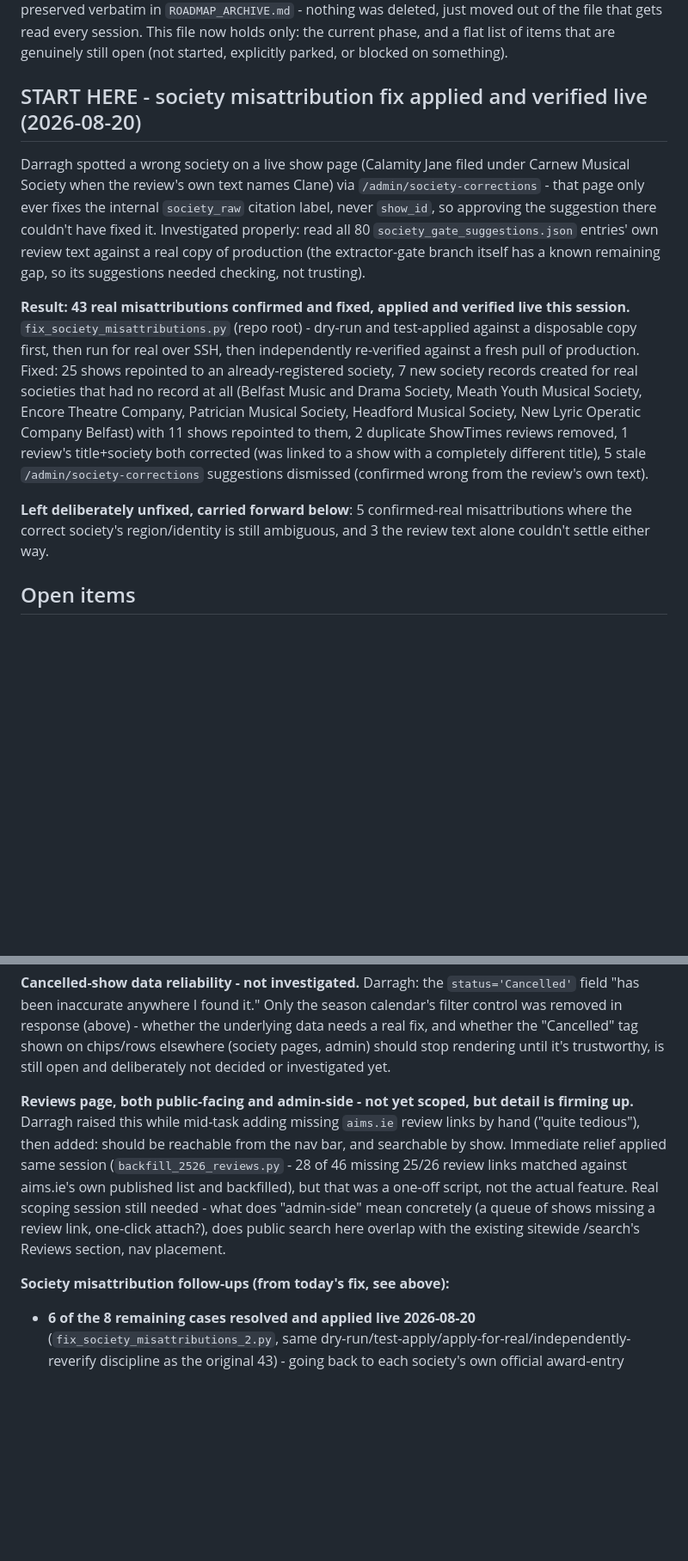
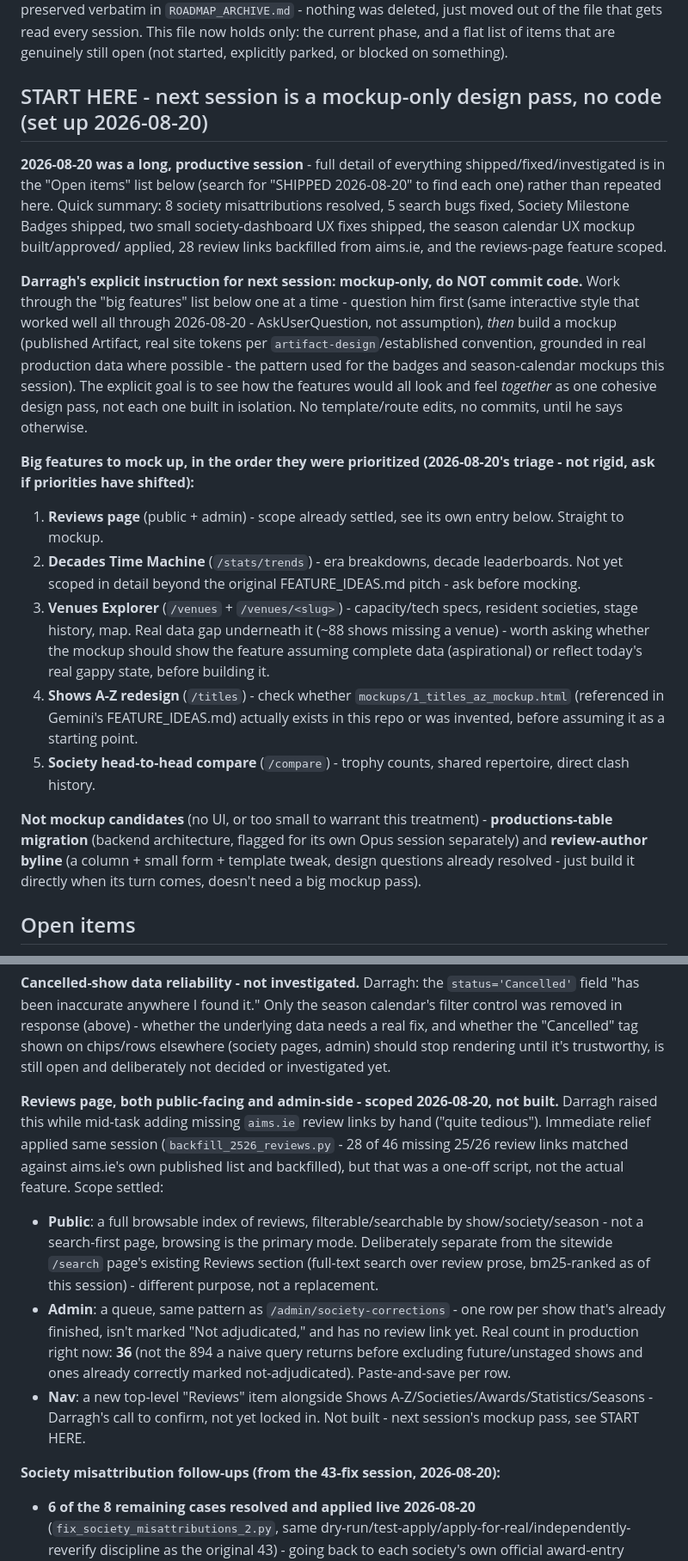
Before and after one commit to darraghcphotography/showcal, a Markdown page: ROADMAP.md, 2 parts joined by grey strips. Shown at 86% size. Rendered like a GitHub page; blank space fills up the shorter version.

Commit message:
Prepare ROADMAP for a clean session handoff: mockup-only pass next
Reviews page scope finalized (public browsable index + admin queue, real
queue size confirmed at 36 not the naive 894). START HERE rewritten to set
up next session explicitly: mockup-only, no code commits, working through
the big-features list one at a time (question first, then mock up) so they
can be designed to feel like one cohesive site rather than five isolated
pages - reviews page, Decades Time Machine, Venues Explorer, Shows A-Z
redesign, Society head-to-head compare. Productions-table migration and the
review-author byline flagged as not needing this treatment (backend-only /
already-scoped-and-small, respectively).

Co-Authored-By: Claude Sonnet 5 <noreply@anthropic.com>

```diff
--- a/ROADMAP.md
+++ b/ROADMAP.md
@@ -11,28 +11,40 @@ verbatim in `ROADMAP_ARCHIVE.md` - nothing was deleted, just moved out of the fi
 session. This file now holds only: the current phase, and a flat list of items that are genuinely still
 open (not started, explicitly parked, or blocked on something).
 
-## START HERE - society misattribution fix applied and verified live (2026-08-20)
+## START HERE - next session is a mockup-only design pass, no code (set up 2026-08-20)
 
-Darragh spotted a wrong society on a live show page (Calamity Jane filed under Carnew Musical Society
-when the review's own text names Clane) via `/admin/society-corrections` - that page only ever fixes
-the internal `society_raw` citation label, never `show_id`, so approving the suggestion there couldn't
-have fixed it. Investigated properly: read all 80 `society_gate_suggestions.json` entries' own review
-text against a real copy of production (the extractor-gate branch itself has a known remaining gap, so
-its suggestions needed checking, not trusting).
+**2026-08-20 was a long, productive session** - full detail of everything shipped/fixed/investigated is
+in the "Open items" list below (search for "SHIPPED 2026-08-20" to find each one) rather than repeated
+here. Quick summary: 8 society misattributions resolved, 5 search bugs fixed, Society Milestone Badges
+shipped, two small society-dashboard UX fixes shipped, the season calendar UX mockup built/approved/
+applied, 28 review links backfilled from aims.ie, and the reviews-page feature scoped.
 
-**Result: 43 real misattributions confirmed and fixed, applied and verified live this session.**
-`fix_society_misattributions.py` (repo root) - dry-run and test-applied against a disposable copy
-first, then run for real over SSH, then independently re-verified against a fresh pull of production.
-Fixed: 25 shows repointed to an already-registered society, 7 new society records created for real
-societies that had no record at all (Belfast Music and Drama Society, Meath Youth Musical Society,
-Encore Theatre Company, Patrician Musical Society, Headford Musical Society, New Lyric Operatic
-Company Belfast) with 11 shows repointed to them, 2 duplicate ShowTimes reviews removed, 1 review's
-title+society both corrected (was linked to a show with a completely different title), 5 stale
-`/admin/society-corrections` suggestions dismissed (confirmed wrong from the review's own text).
+**Darragh's explicit instruction for next session: mockup-only, do NOT commit code.** Work through the
+"big features" list below one at a time - question him first (same interactive style that worked well
+all through 2026-08-20 - AskUserQuestion, not assumption), *then* build a mockup (published Artifact,
+real site tokens per `artifact-design`/established convention, grounded in real production data where
+possible - the pattern used for the badges and season-calendar mockups this session). The explicit goal
+is to see how the features would all look and feel *together* as one cohesive design pass, not each one
+built in isolation. No template/route edits, no commits, until he says otherwise.
 
-**Left deliberately unfixed, carried forward below**: 5 confirmed-real misattributions where the
-correct society's region/identity is still ambiguous, and 3 the review text alone couldn't settle
-either way.
+**Big features to mock up, in the order they were prioritized (2026-08-20's triage - not rigid, ask if
+priorities have shifted):**
+1. **Reviews page** (public + admin) - scope already settled, see its own entry below. Straight to mockup.
+2. **Decades Time Machine** (`/stats/trends`) - era breakdowns, decade leaderboards. Not yet scoped in
+   detail beyond the original FEATURE_IDEAS.md pitch - ask before mocking.
+3. **Venues Explorer** (`/venues` + `/venues/<slug>`) - capacity/tech specs, resident societies, stage
+   history, map. Real data gap underneath it (~88 shows missing a venue) - worth asking whether the
+   mockup should show the feature assuming complete data (aspirational) or reflect today's real gappy
+   state, before building it.
+4. **Shows A-Z redesign** (`/titles`) - check whether `mockups/1_titles_az_mockup.html` (referenced in
+   Gemini's FEATURE_IDEAS.md) actually exists in this repo or was invented, before assuming it as a
+   starting point.
+5. **Society head-to-head compare** (`/compare`) - trophy counts, shared repertoire, direct clash history.
+
+**Not mockup candidates** (no UI, or too small to warrant this treatment) - **productions-table
+migration** (backend architecture, flagged for its own Opus session separately) and **review-author
+byline** (a column + small form + template tweak, design questions already resolved - just build it
+directly when its turn comes, doesn't need a big mockup pass).
 
 ## Open items
 
@@ -56,16 +68,23 @@ been inaccurate anywhere I found it." Only the season calendar's filter control
 chips/rows elsewhere (society pages, admin) should stop rendering until it's trustworthy, is still open
 and deliberately not decided or investigated yet.
 
-**Reviews page, both public-facing and admin-side - not yet scoped, but detail is firming up.** Darragh
-raised this while mid-task adding missing `aims.ie` review links by hand ("quite tedious"), then added:
-should be reachable from the nav bar, and searchable by show. Immediate relief applied same session
-(`backfill_2526_reviews.py` - 28 of 46 missing 25/26 review links matched against aims.ie's own
-published list and backfilled), but that was a one-off script, not the actual feature. Real scoping
-session still needed - what does "admin-side" mean concretely (a queue of shows missing a review link,
-one-click attach?), does public search here overlap with the existing sitewide /search's Reviews
-section, nav placement.
+**Reviews page, both public-facing and admin-side - scoped 2026-08-20, not built.** Darragh raised this
+while mid-task adding missing `aims.ie` review links by hand ("quite tedious"). Immediate relief applied
+same session (`backfill_2526_reviews.py` - 28 of 46 missing 25/26 review links matched against aims.ie's
+own published list and backfilled), but that was a one-off script, not the actual feature. Scope settled:
+- **Public**: a full browsable index of reviews, filterable/searchable by show/society/season - not a
+  search-first page, browsing is the primary mode. Deliberately separate from the sitewide `/search`
+  page's existing Reviews section (full-text search over review prose, bm25-ranked as of this session) -
+  different purpose, not a replacement.
+- **Admin**: a queue, same pattern as `/admin/society-corrections` - one row per show that's already
+  finished, isn't marked "Not adjudicated," and has no review link yet. Real count in production right
+  now: **36** (not the 894 a naive query returns before excluding future/unstaged shows and ones already
+  correctly marked not-adjudicated). Paste-and-save per row.
+- **Nav**: a new top-level "Reviews" item alongside Shows A-Z/Societies/Awards/Statistics/Seasons -
+  Darragh's call to confirm, not yet locked in.
+Not built - next session's mockup pass, see START HERE.
 
-**Society misattribution follow-ups (from today's fix, see above):**
+**Society misattribution follow-ups (from the 43-fix session, 2026-08-20):**
 - **6 of the 8 remaining cases resolved and applied live 2026-08-20** (`fix_society_misattributions_2.py`,
   same dry-run/test-apply/apply-for-real/independently-reverify discipline as the original 43) - going
   back to each society's own official award-entry record (not just the review text) settled most of
```
